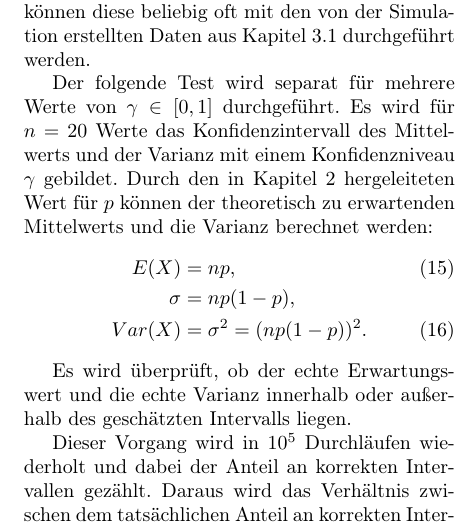
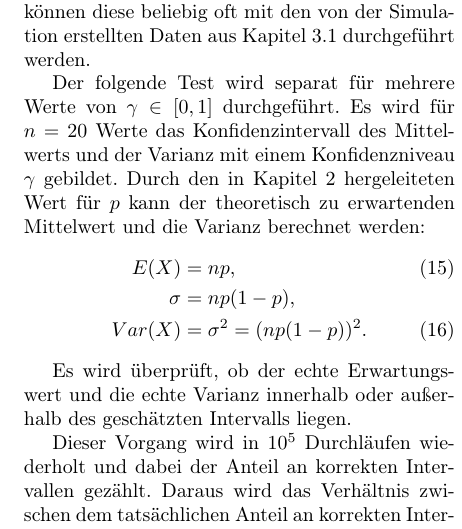
Before and after one commit to DavidRisch/buffon, a LaTeX document (doc/buffon.tex): part of one column of page 4 of 6, cut so that both start at the same text. Compiled offline with pdfLaTeX.

Commit message:
Small changes to doc

```diff
--- a/doc/buffon.tex
+++ b/doc/buffon.tex
@@ -216,7 +216,7 @@ Mannheim, Juni 2020
 
 		Um die Korrektheit der in Kapitel \ref{chap_interval_mean_math} hergeleiteten Formeln zu bestätigen wurde ein empirischer Beweis durchgeführt. Die Berechnung der Konfidenzintervalle wurde in Python implementiert, so können diese beliebig oft mit den von der Simulation erstellten Daten aus Kapitel \ref{chap_sim_results} durchgeführt werden.
 
-		Der folgende Test wird separat für mehrere Werte von $\gamma \in [0, 1]$ durchgeführt. Es wird für $n = 20$ Werte das Konfidenzintervall des Mittelwerts und der Varianz mit einem Konfidenzniveau $\gamma$ gebildet. Durch den in Kapitel \ref{chap_buffon_needle} hergeleiteten Wert für $p$ können der theoretisch zu erwartenden Mittelwerts und die Varianz berechnet  werden:
+		Der folgende Test wird separat für mehrere Werte von $\gamma \in [0, 1]$ durchgeführt. Es wird für $n = 20$ Werte das Konfidenzintervall des Mittelwerts und der Varianz mit einem Konfidenzniveau $\gamma$ gebildet. Durch den in Kapitel \ref{chap_buffon_needle} hergeleiteten Wert für $p$ kann der theoretisch zu erwartenden Mittelwert und die Varianz berechnet werden:
 		\begin{align}
 		E(X) &= n p , \\
 		\sigma &= n p (1-p) , \nonumber \\
```
Also changed, not shown: doc/buffon.tex (2 more changed lines).
